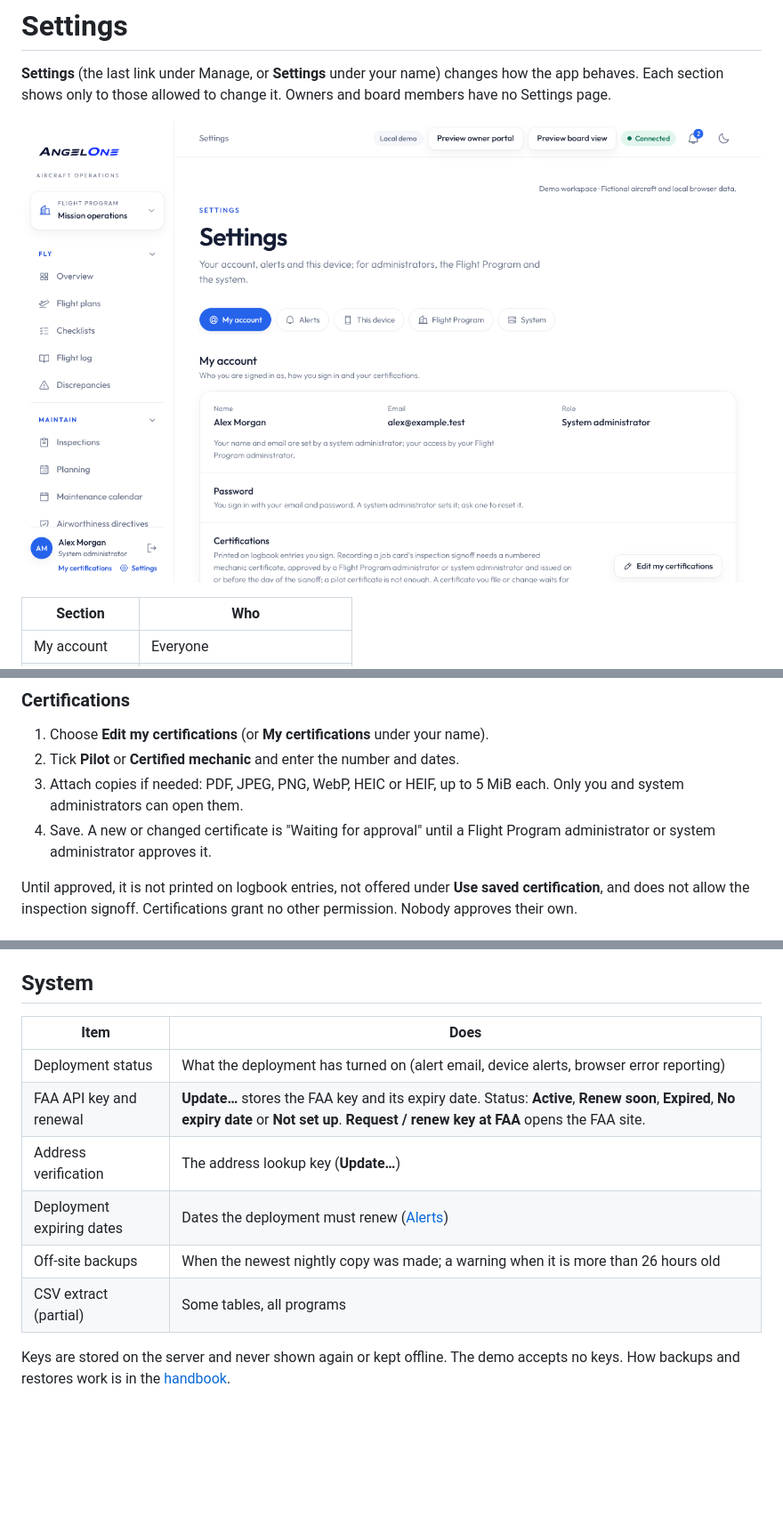
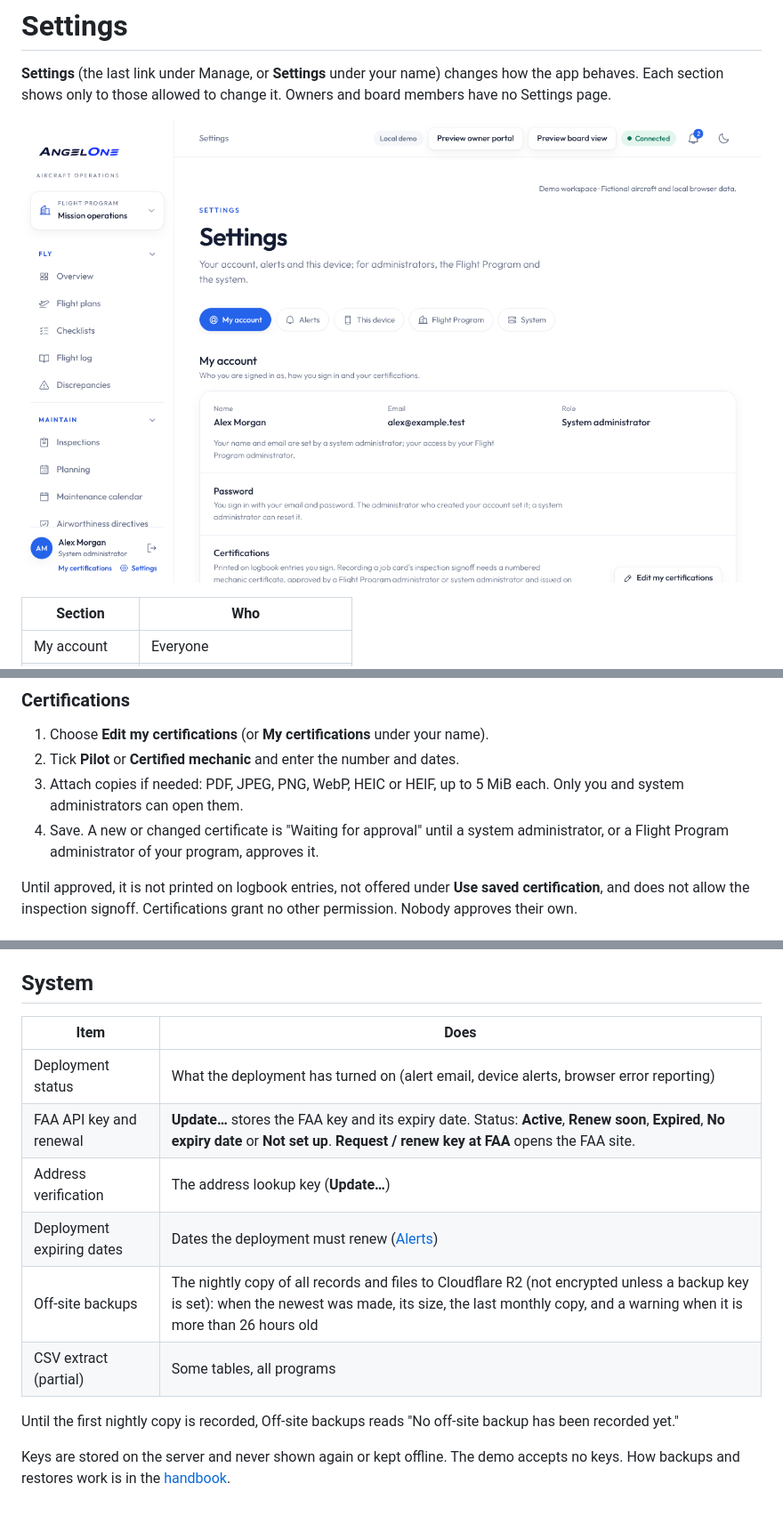
Before and after one commit to angelone-aviation/AO-aircraft-maintenance, a Markdown page: docs/wiki/Settings.md, 3 parts joined by grey strips. Shown at 89% size. Drawn GitHub-style; pictures changed too: docs/wiki/images/settings.png; blank space fills up the shorter version.

```diff
--- a/docs/wiki/Settings.md
+++ b/docs/wiki/Settings.md
@@ -29,8 +29,9 @@ change it. Owners and board members have no Settings page.
 2. Tick **Pilot** or **Certified mechanic** and enter the number and dates.
 3. Attach copies if needed: PDF, JPEG, PNG, WebP, HEIC or HEIF, up to 5 MiB
    each. Only you and system administrators can open them.
-4. Save. A new or changed certificate is "Waiting for approval" until a Flight
-   Program administrator or system administrator approves it.
+4. Save. A new or changed certificate is "Waiting for approval" until a system
+   administrator, or a Flight Program administrator of your program, approves
+   it.
 
 Until approved, it is not printed on logbook entries, not offered under **Use
 saved certification**, and does not allow the inspection signoff.
@@ -67,14 +68,17 @@ Users and access are in [Administration](Administration.md).
 
 ## System
 
-| Item                      | Does                                                                                                                                                                                          |
-| ------------------------- | --------------------------------------------------------------------------------------------------------------------------------------------------------------------------------------------- |
-| Deployment status         | What the deployment has turned on (alert email, device alerts, browser error reporting)                                                                                                       |
-| FAA API key and renewal   | **Update…** stores the FAA key and its expiry date. Status: **Active**, **Renew soon**, **Expired**, **No expiry date** or **Not set up**. **Request / renew key at FAA** opens the FAA site. |
-| Address verification      | The address lookup key (**Update…**)                                                                                                                                                          |
-| Deployment expiring dates | Dates the deployment must renew ([Alerts](Alerts.md#expiring-dates))                                                                                                                          |
-| Off-site backups          | When the newest nightly copy was made; a warning when it is more than 26 hours old                                                                                                            |
-| CSV extract (partial)     | Some tables, all programs                                                                                                                                                                     |
+| Item                      | Does                                                                                                                                                                                                              |
+| ------------------------- | ----------------------------------------------------------------------------------------------------------------------------------------------------------------------------------------------------------------- |
+| Deployment status         | What the deployment has turned on (alert email, device alerts, browser error reporting)                                                                                                                           |
+| FAA API key and renewal   | **Update…** stores the FAA key and its expiry date. Status: **Active**, **Renew soon**, **Expired**, **No expiry date** or **Not set up**. **Request / renew key at FAA** opens the FAA site.                     |
+| Address verification      | The address lookup key (**Update…**)                                                                                                                                                                              |
+| Deployment expiring dates | Dates the deployment must renew ([Alerts](Alerts.md#expiring-dates))                                                                                                                                              |
+| Off-site backups          | The nightly copy of all records and files to Cloudflare R2 (not encrypted unless a backup key is set): when the newest was made, its size, the last monthly copy, and a warning when it is more than 26 hours old |
+| CSV extract (partial)     | Some tables, all programs                                                                                                                                                                                         |
+
+Until the first nightly copy is recorded, Off-site backups reads "No off-site
+backup has been recorded yet."
 
 Keys are stored on the server and never shown again or kept offline. The demo
 accepts no keys. How backups and restores work is in the
```
Also changed, not shown: docs/wiki/Administration.md (+27 -21 lines), docs/wiki/images/administration.png.
